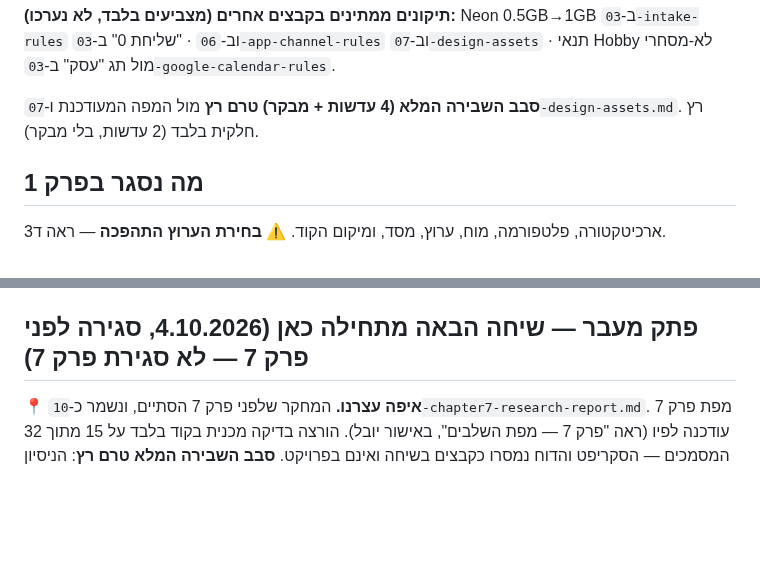
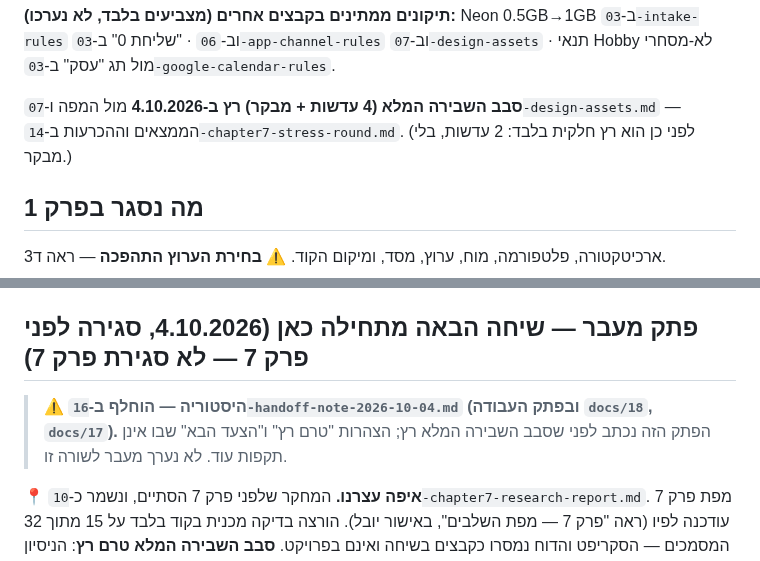
Before and after one commit to Ayuval1/Yoman-System, a Markdown page: docs/02-build-plan.md, 2 parts joined by grey strips. GitHub-like rendering; blank space fills up the shorter version.

Commit message:
02: עדכון מפה סעיף 7 — סבב השבירה המלא רץ ב-4.10.2026; פתק מעבר ישן מסומן היסטורי
Co-Authored-By: Claude Sonnet 5.5 <noreply@anthropic.com>
Claude-Session: https://claude.ai/code/session_0157Amb92YoPoJxUXurMD5GC

```diff
--- a/docs/02-build-plan.md
+++ b/docs/02-build-plan.md
@@ -180,7 +180,7 @@
 
 **תיקונים ממתינים בקבצים אחרים (מצביעים בלבד, לא נערכו):** Neon 0.5GB→1GB ב-`03-intake-rules` וב-`06` · "שליחת 0" ב-`03-app-channel-rules` וב-`07-design-assets` · תנאי Hobby לא-מסחרי מול תג "עסק" ב-`03-google-calendar-rules`.
 
-**סבב השבירה המלא (4 עדשות + מבקר) טרם רץ** מול המפה המעודכנת ו-`07-design-assets.md`. רץ חלקית בלבד (2 עדשות, בלי מבקר).
+**סבב השבירה המלא (4 עדשות + מבקר) רץ ב-4.10.2026** מול המפה ו-`07-design-assets.md` — הממצאים וההכרעות ב-`14-chapter7-stress-round.md`. (לפני כן הוא רץ חלקית בלבד: 2 עדשות, בלי מבקר.)
 
 ## מה נסגר בפרק 1
 
@@ -447,6 +447,8 @@
 **המקורות:** `03-scheduling-rules.md` · `01` · `05` · `03-permissions-rules.md` · `03-app-channel-rules.md` · `03-brain-module-rules.md`.
 
 ## פתק מעבר — שיחה הבאה מתחילה כאן (4.10.2026, סגירה לפני פרק 7 — לא סגירת פרק 7)
+
+> **⚠️ היסטוריה — הוחלף ב-`16-handoff-note-2026-10-04.md` (ובפתק העבודה `docs/18`, `docs/17`).** הפתק הזה נכתב לפני שסבב השבירה המלא רץ; הצהרות "טרם רץ" ו"הצעד הבא" שבו אינן תקפות עוד. לא נערך מעבר לשורה זו.
 
 **📍 איפה עצרנו.** המחקר שלפני פרק 7 הסתיים, ונשמר כ-`10-chapter7-research-report.md`. מפת פרק 7 עודכנה לפיו (ראה "פרק 7 — מפת השלבים", באישור יובל). הורצה בדיקה מכנית בקוד בלבד על 15 מתוך 32 המסמכים — הסקריפט והדוח נמסרו כקבצים בשיחה ואינם בפרויקט. **סבב השבירה המלא טרם רץ**: הניסיון בשיחה הזאת נחסם במגבלת ההוצאה החודשית של הארגון. יובל בחר להריץ את הגרסה המלאה בשיחה נפרדת.
 
```
